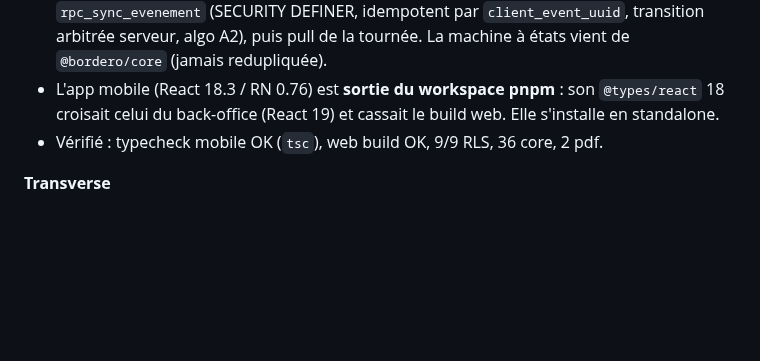
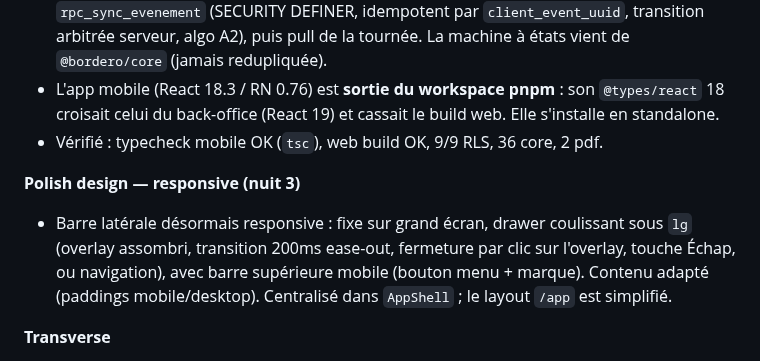
Before and after one commit to Klem84/Bordero, a Markdown page: MORNING-REPORT.md, the part around the change. GitHub-like rendering; blank space fills up the shorter version.

Commit message:
Rapport : barre latérale responsive (drawer mobile)
Co-Authored-By: Claude Opus 4.8 <noreply@anthropic.com>

```diff
--- a/MORNING-REPORT.md
+++ b/MORNING-REPORT.md
@@ -73,6 +73,9 @@ corepack pnpm@9 --filter web dev
 - L'app mobile (React 18.3 / RN 0.76) est **sortie du workspace pnpm** : son `@types/react` 18 croisait celui du back-office (React 19) et cassait le build web. Elle s'installe en standalone.
 - Vérifié : typecheck mobile OK (`tsc`), web build OK, 9/9 RLS, 36 core, 2 pdf.
 
+**Polish design — responsive (nuit 3)**
+- Barre latérale désormais responsive : fixe sur grand écran, drawer coulissant sous `lg` (overlay assombri, transition 200ms ease-out, fermeture par clic sur l'overlay, touche Échap, ou navigation), avec barre supérieure mobile (bouton menu + marque). Contenu adapté (paddings mobile/desktop). Centralisé dans `AppShell` ; le layout `/app` est simplifié.
+
 **Transverse**
 - Tableau de bord vivant (6 tuiles sur données réelles).
 - Monorepo pnpm + Turborepo : `apps/web` (Next 15), `packages/core` (règles métier testées), `packages/db` (migrations, types, scripts), `packages/pdf` (@react-pdf).
```
